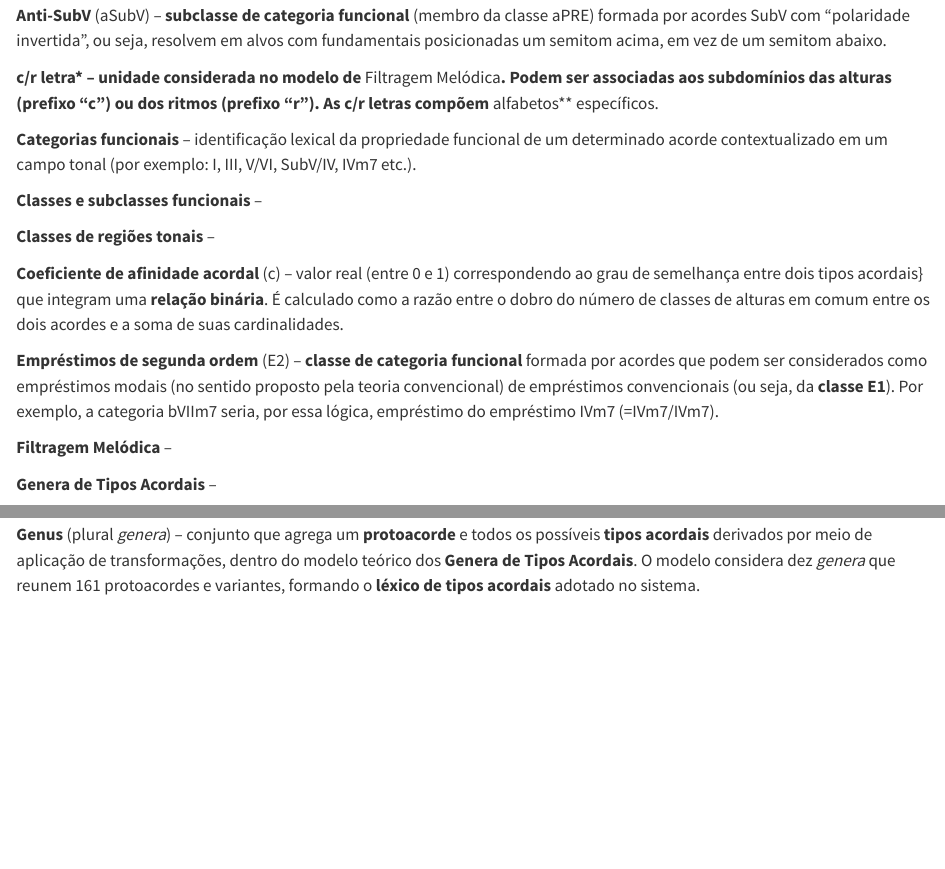
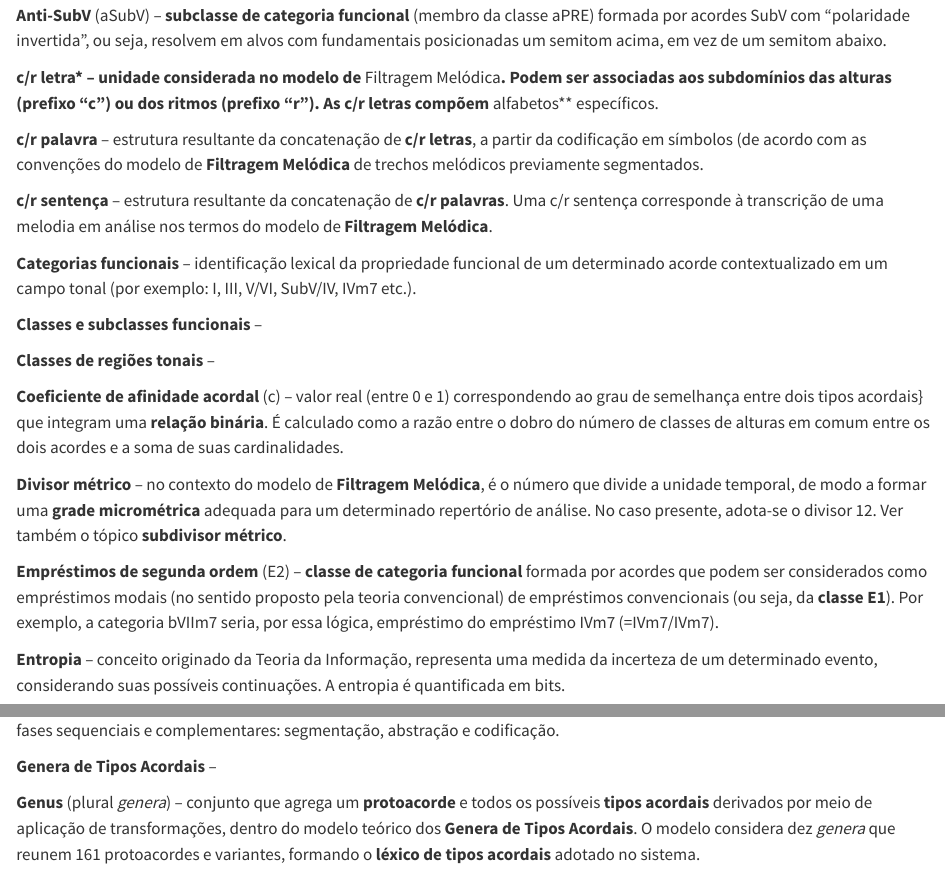
Before and after one commit to ProjetoMPB/site, a Quarto document (capitulos/glossario.qmd): the page in a window 1100 px wide, from 140 px down, and a second part further down, joined at a grey line. Rendered offline with R 4.5, knitr and Pandoc in place of Quarto, with nearby package versions.

Commit message:
Update glossario.qmd
inserção de entradas no glossário

```diff
--- a/capitulos/glossario.qmd
+++ b/capitulos/glossario.qmd
@@ -7,6 +7,10 @@
 
 **c/r letra* -- unidade considerada no modelo de **Filtragem Melódica**. Podem ser associadas aos subdomínios das alturas (prefixo "c") ou dos ritmos (prefixo "r"). As c/r letras compõem **alfabetos** específicos.
 
+**c/r palavra** -- estrutura resultante da concatenação de **c/r letras**, a partir da codificação em símbolos (de acordo com as convenções do modelo de **Filtragem Melódica** de trechos melódicos previamente segmentados.
+
+**c/r sentença** -- estrutura resultante da concatenação de **c/r palavras**. Uma c/r sentença corresponde à transcrição de uma melodia em análise nos termos do modelo de **Filtragem Melódica**.
+
 **Categorias funcionais** -- identificação lexical da propriedade funcional de um determinado acorde contextualizado em um campo tonal (por exemplo: I, III, V/VI, SubV/IV, IVm7 etc.).
 
 **Classes e subclasses funcionais** --
@@ -15,6 +19,8 @@
 
 **Coeficiente de afinidade acordal** (c) -- valor real (entre 0 e 1) correspondendo ao grau de semelhança entre dois tipos acordais} que integram uma **relação binária**. É calculado como a razão entre o dobro do número de classes de alturas em comum entre os dois acordes e a soma de suas cardinalidades.
 
+**Divisor métrico** -- no contexto do modelo de **Filtragem Melódica**, é o número que divide a unidade temporal, de modo a formar uma **grade micrométrica** adequada para um determinado repertório de análise. No caso presente, adota-se o divisor 12. Ver também o tópico **subdivisor métrico**.
+
 **Empréstimos de segunda ordem** (E2) -- **classe de categoria funcional**  formada por acordes que podem ser considerados como empréstimos modais (no sentido proposto pela teoria convencional) de empréstimos convencionais (ou seja, da **classe E1**). Por exemplo, a categoria bVIIm7 seria, por essa lógica, empréstimo do empréstimo IVm7 (=IVm7/IVm7).
 
-**Filtragem Melódica** --
+**Entropia** -- conceito originado da Teoria da Informação, representa uma medida da incerteza de um determinado evento, considerando suas possíveis continuações. A entropia é quantificada em bits.
```
Also changed, not shown: capitulos/glossario.qmd (6 more changed lines).
